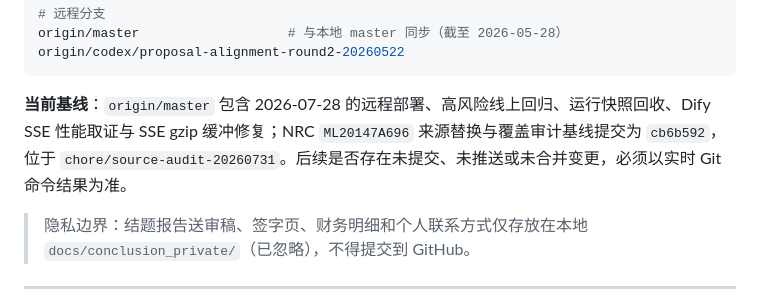
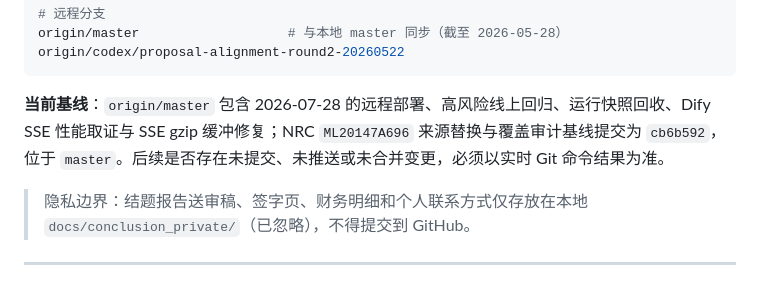
Before and after one commit to leilehuimieba/lab-safe-assistant-dify-rag, a Markdown page: HANDOVER.md, the part around the change. GitHub-like rendering.

````diff
--- a/HANDOVER.md
+++ b/HANDOVER.md
@@ -114,7 +114,7 @@ origin/master                   # 与本地 master 同步（截至 2026-05-28）
 origin/codex/proposal-alignment-round2-20260522
 ```
 
-**当前基线**：`origin/master` 包含 2026-07-28 的远程部署、高风险线上回归、运行快照回收、Dify SSE 性能取证与 SSE gzip 缓冲修复；NRC `ML20147A696` 来源替换与覆盖审计基线提交为 `cb6b592`，位于 `chore/source-audit-20260731`。后续是否存在未提交、未推送或未合并变更，必须以实时 Git 命令结果为准。
+**当前基线**：`origin/master` 包含 2026-07-28 的远程部署、高风险线上回归、运行快照回收、Dify SSE 性能取证与 SSE gzip 缓冲修复；NRC `ML20147A696` 来源替换与覆盖审计基线提交为 `cb6b592`，位于 `master`。后续是否存在未提交、未推送或未合并变更，必须以实时 Git 命令结果为准。
 
 > 隐私边界：结题报告送审稿、签字页、财务明细和个人联系方式仅存放在本地 `docs/conclusion_private/`（已忽略），不得提交到 GitHub。
 
````
Also changed, not shown: README.md (+1 -1 lines).
